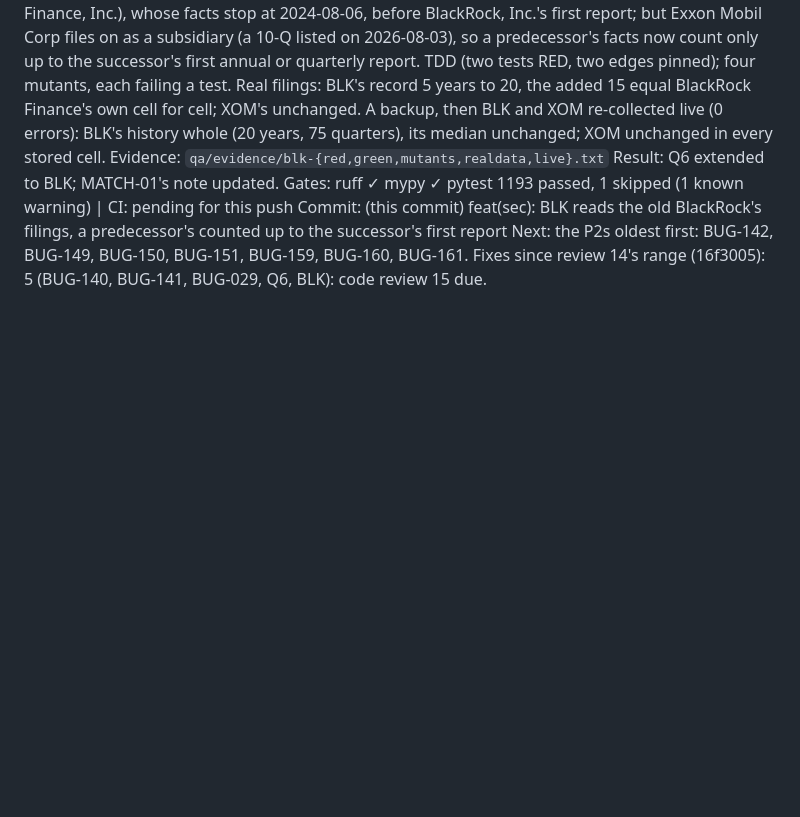
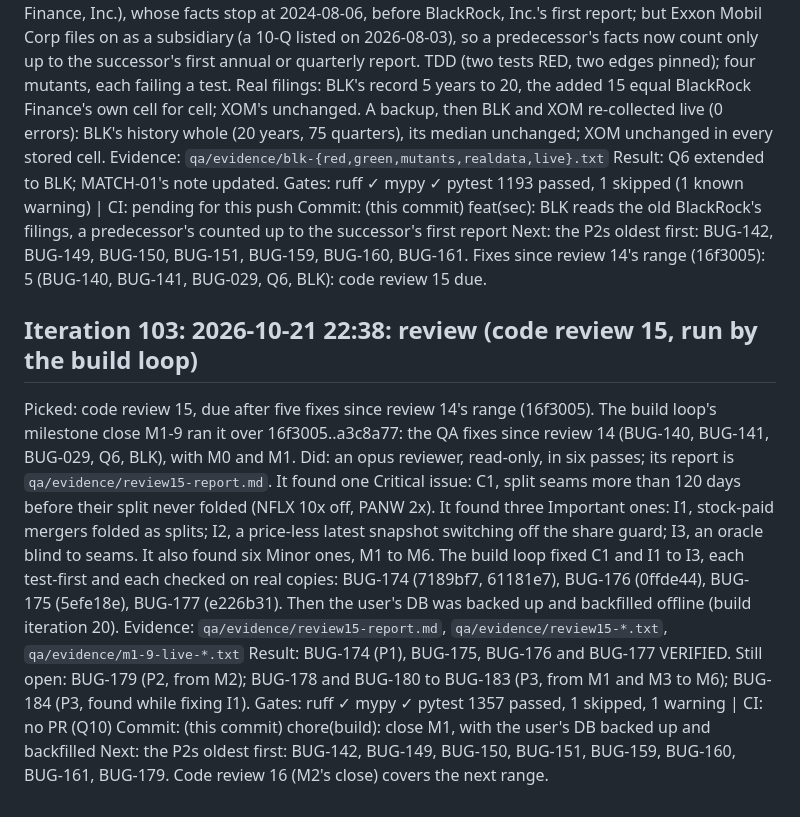
Before and after one commit to vorarakmua-svg/stock-database, a Markdown page: qa/LOG.md, the part around the change. GitHub-like rendering; blank space fills up the shorter version.

```diff
--- a/qa/LOG.md
+++ b/qa/LOG.md
@@ -1855,3 +1855,20 @@ Gates: ruff ✓ mypy ✓ pytest 1193 passed, 1 skipped (1 known warning) | CI: p
 Commit: (this commit) feat(sec): BLK reads the old BlackRock's filings, a predecessor's counted up to the successor's first report
 Next: the P2s oldest first: BUG-142, BUG-149, BUG-150, BUG-151, BUG-159, BUG-160, BUG-161. Fixes since review 14's
 range (16f3005): 5 (BUG-140, BUG-141, BUG-029, Q6, BLK): code review 15 due.
+
+## Iteration 103: 2026-10-21 22:38: review (code review 15, run by the build loop)
+Picked: code review 15, due after five fixes since review 14's range (16f3005). The build loop's milestone close
+M1-9 ran it over 16f3005..a3c8a77: the QA fixes since review 14 (BUG-140, BUG-141, BUG-029, Q6, BLK), with M0 and M1.
+Did: an opus reviewer, read-only, in six passes; its report is `qa/evidence/review15-report.md`. It found one
+Critical issue: C1, split seams more than 120 days before their split never folded (NFLX 10x off, PANW 2x). It found
+three Important ones: I1, stock-paid mergers folded as splits; I2, a price-less latest snapshot switching off the
+share guard; I3, an oracle blind to seams. It also found six Minor ones, M1 to M6. The build loop fixed C1 and I1 to I3,
+each test-first and each checked on real copies: BUG-174 (7189bf7, 61181e7), BUG-176 (0ffde44), BUG-175 (5efe18e),
+BUG-177 (e226b31). Then the user's DB was backed up and backfilled offline (build iteration 20).
+Evidence: `qa/evidence/review15-report.md`, `qa/evidence/review15-*.txt`, `qa/evidence/m1-9-live-*.txt`
+Result: BUG-174 (P1), BUG-175, BUG-176 and BUG-177 VERIFIED. Still open: BUG-179 (P2, from M2); BUG-178 and
+BUG-180 to BUG-183 (P3, from M1 and M3 to M6); BUG-184 (P3, found while fixing I1).
+Gates: ruff ✓ mypy ✓ pytest 1357 passed, 1 skipped, 1 warning | CI: no PR (Q10)
+Commit: (this commit) chore(build): close M1, with the user's DB backed up and backfilled
+Next: the P2s oldest first: BUG-142, BUG-149, BUG-150, BUG-151, BUG-159, BUG-160, BUG-161, BUG-179. Code review 16
+(M2's close) covers the next range.
```
Also changed, not shown: qa/BUILD.md (+23 -2 lines).
